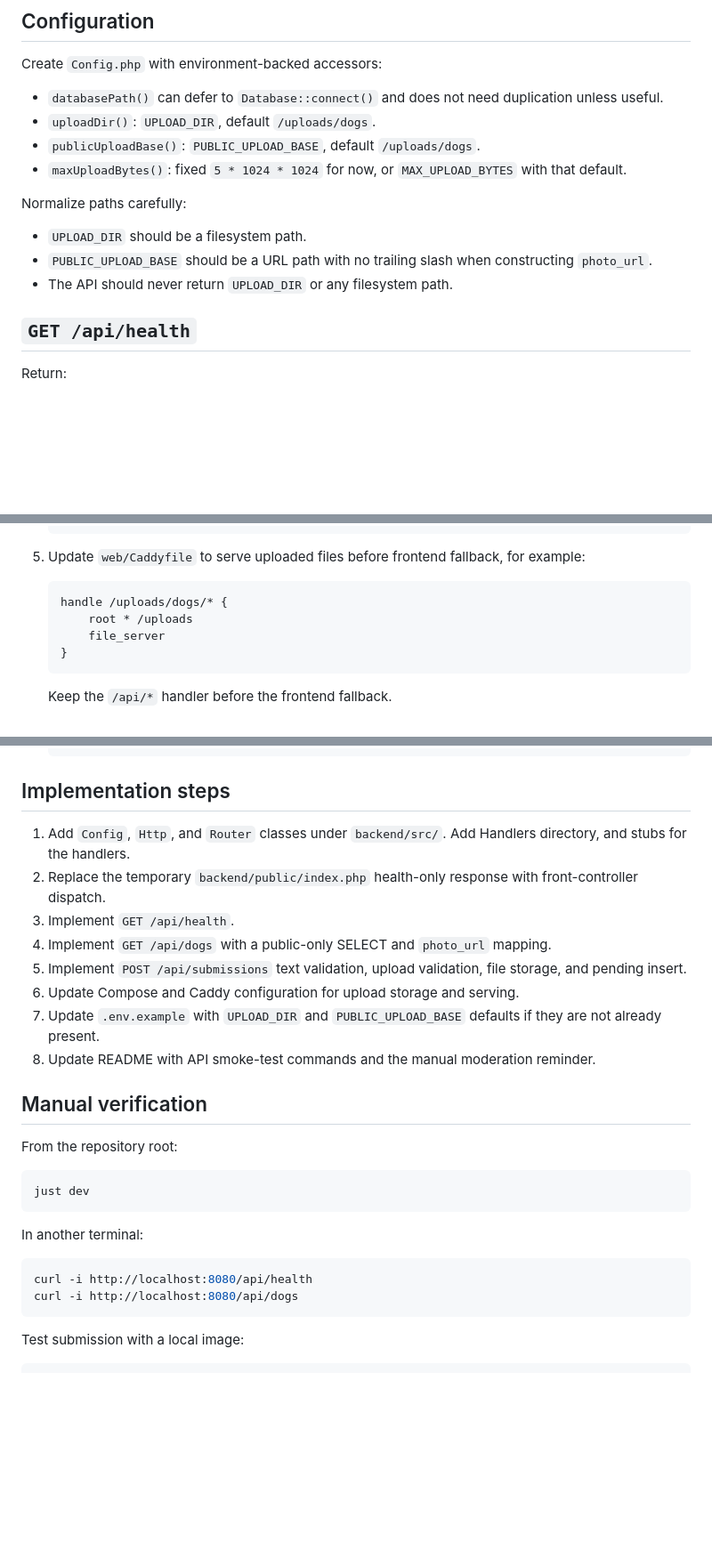
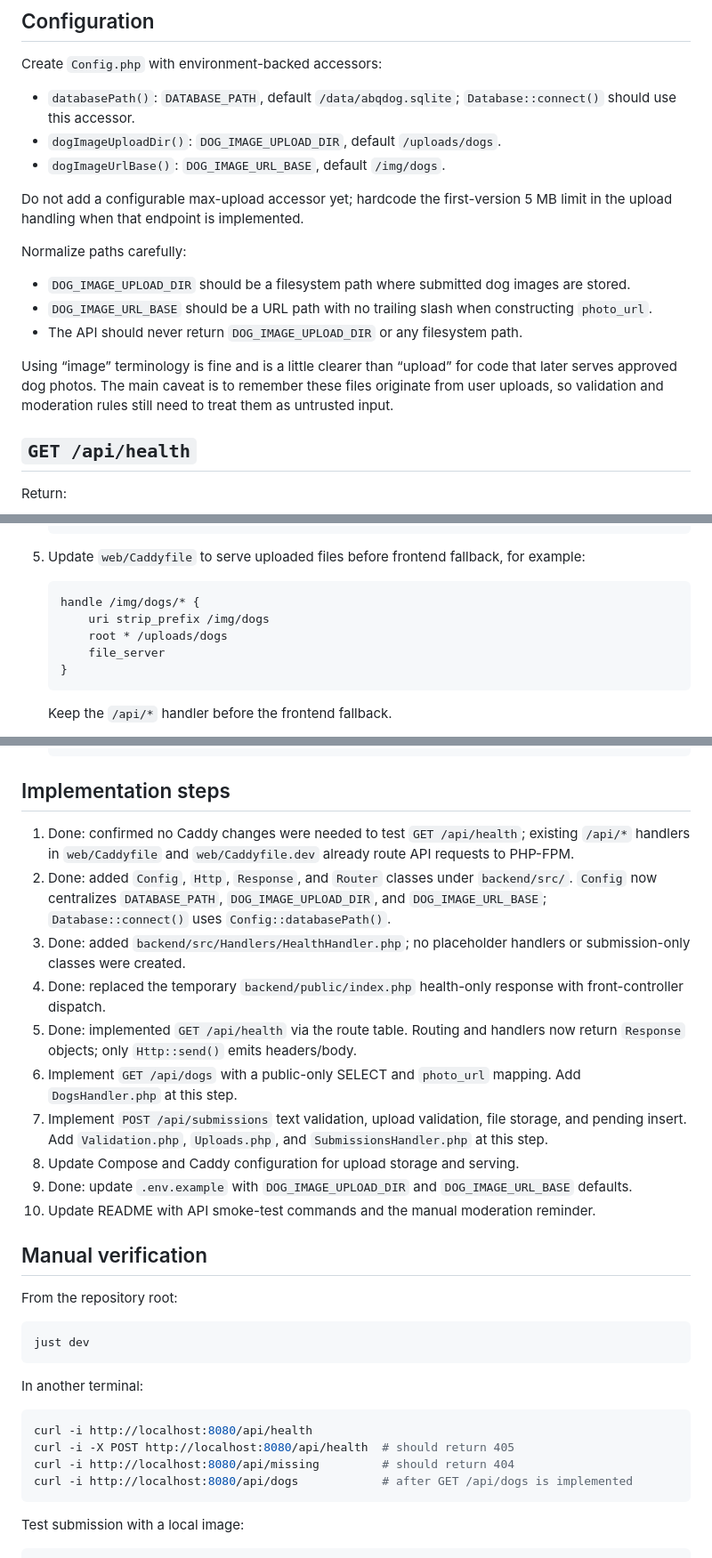
Before and after one commit to tetrahemihexahedron/abqDog, a Markdown page: notes/AI_plans/backend_api.md, 3 parts joined by grey strips. Shown at 89% size. Rendered like a GitHub page; blank space fills up the shorter version.

````diff
--- a/notes/AI_plans/backend_api.md
+++ b/notes/AI_plans/backend_api.md
@@ -98,16 +115,19 @@ Use appropriate status codes:
 
 Create `Config.php` with environment-backed accessors:
 
-- `databasePath()` can defer to `Database::connect()` and does not need duplication unless useful.
-- `uploadDir()`: `UPLOAD_DIR`, default `/uploads/dogs`.
-- `publicUploadBase()`: `PUBLIC_UPLOAD_BASE`, default `/uploads/dogs`.
-- `maxUploadBytes()`: fixed `5 * 1024 * 1024` for now, or `MAX_UPLOAD_BYTES` with that default.
+- `databasePath()`: `DATABASE_PATH`, default `/data/abqdog.sqlite`; `Database::connect()` should use this accessor.
+- `dogImageUploadDir()`: `DOG_IMAGE_UPLOAD_DIR`, default `/uploads/dogs`.
+- `dogImageUrlBase()`: `DOG_IMAGE_URL_BASE`, default `/img/dogs`.
+
+Do not add a configurable max-upload accessor yet; hardcode the first-version 5 MB limit in the upload handling when that endpoint is implemented.
 
 Normalize paths carefully:
 
-- `UPLOAD_DIR` should be a filesystem path.
-- `PUBLIC_UPLOAD_BASE` should be a URL path with no trailing slash when constructing `photo_url`.
-- The API should never return `UPLOAD_DIR` or any filesystem path.
+- `DOG_IMAGE_UPLOAD_DIR` should be a filesystem path where submitted dog images are stored.
+- `DOG_IMAGE_URL_BASE` should be a URL path with no trailing slash when constructing `photo_url`.
+- The API should never return `DOG_IMAGE_UPLOAD_DIR` or any filesystem path.
+
+Using “image” terminology is fine and is a little clearer than “upload” for code that later serves approved dog photos. The main caveat is to remember these files originate from user uploads, so validation and moderation rules still need to treat them as untrusted input.
 
 ## `GET /api/health`
 
@@ -288,8 +308,9 @@ Add this as an explicit implementation step because uploads need shared storage
 5. Update `web/Caddyfile` to serve uploaded files before frontend fallback, for example:
 
    ```caddyfile
-   handle /uploads/dogs/* {
-       root * /uploads
+   handle /img/dogs/* {
+       uri strip_prefix /img/dogs
+       root * /uploads/dogs
        file_server
    }
    ```
@@ -307,14 +328,16 @@ Add this as an explicit implementation step because uploads need shared storage
 
 ## Implementation steps
 
-1. Add `Config`, `Http`, and `Router` classes under `backend/src/`. Add Handlers directory, and stubs for the handlers.
-2. Replace the temporary `backend/public/index.php` health-only response with front-controller dispatch.
-3. Implement `GET /api/health`.
-4. Implement `GET /api/dogs` with a public-only SELECT and `photo_url` mapping.
-5. Implement `POST /api/submissions` text validation, upload validation, file storage, and pending insert.
-6. Update Compose and Caddy configuration for upload storage and serving.
-7. Update `.env.example` with `UPLOAD_DIR` and `PUBLIC_UPLOAD_BASE` defaults if they are not already present.
-8. Update README with API smoke-test commands and the manual moderation reminder.
+1. Done: confirmed no Caddy changes were needed to test `GET /api/health`; existing `/api/*` handlers in `web/Caddyfile` and `web/Caddyfile.dev` already route API requests to PHP-FPM.
+2. Done: added `Config`, `Http`, `Response`, and `Router` classes under `backend/src/`. `Config` now centralizes `DATABASE_PATH`, `DOG_IMAGE_UPLOAD_DIR`, and `DOG_IMAGE_URL_BASE`; `Database::connect()` uses `Config::databasePath()`.
+3. Done: added `backend/src/Handlers/HealthHandler.php`; no placeholder handlers or submission-only classes were created.
+4. Done: replaced the temporary `backend/public/index.php` health-only response with front-controller dispatch.
+5. Done: implemented `GET /api/health` via the route table. Routing and handlers now return `Response` objects; only `Http::send()` emits headers/body.
+6. Implement `GET /api/dogs` with a public-only SELECT and `photo_url` mapping. Add `DogsHandler.php` at this step.
+7. Implement `POST /api/submissions` text validation, upload validation, file storage, and pending insert. Add `Validation.php`, `Uploads.php`, and `SubmissionsHandler.php` at this step.
+8. Update Compose and Caddy configuration for upload storage and serving.
+9. Done: update `.env.example` with `DOG_IMAGE_UPLOAD_DIR` and `DOG_IMAGE_URL_BASE` defaults.
+10. Update README with API smoke-test commands and the manual moderation reminder.
 
 ## Manual verification
 
@@ -328,7 +351,9 @@ In another terminal:
 
 ```sh
 curl -i http://localhost:8080/api/health
-curl -i http://localhost:8080/api/dogs
+curl -i -X POST http://localhost:8080/api/health  # should return 405
+curl -i http://localhost:8080/api/missing         # should return 404
+curl -i http://localhost:8080/api/dogs            # after GET /api/dogs is implemented
 ```
 
 Test submission with a local image:
````
Also changed, not shown: other parts of notes/AI_plans/backend_api.md (+42 -25 lines).
